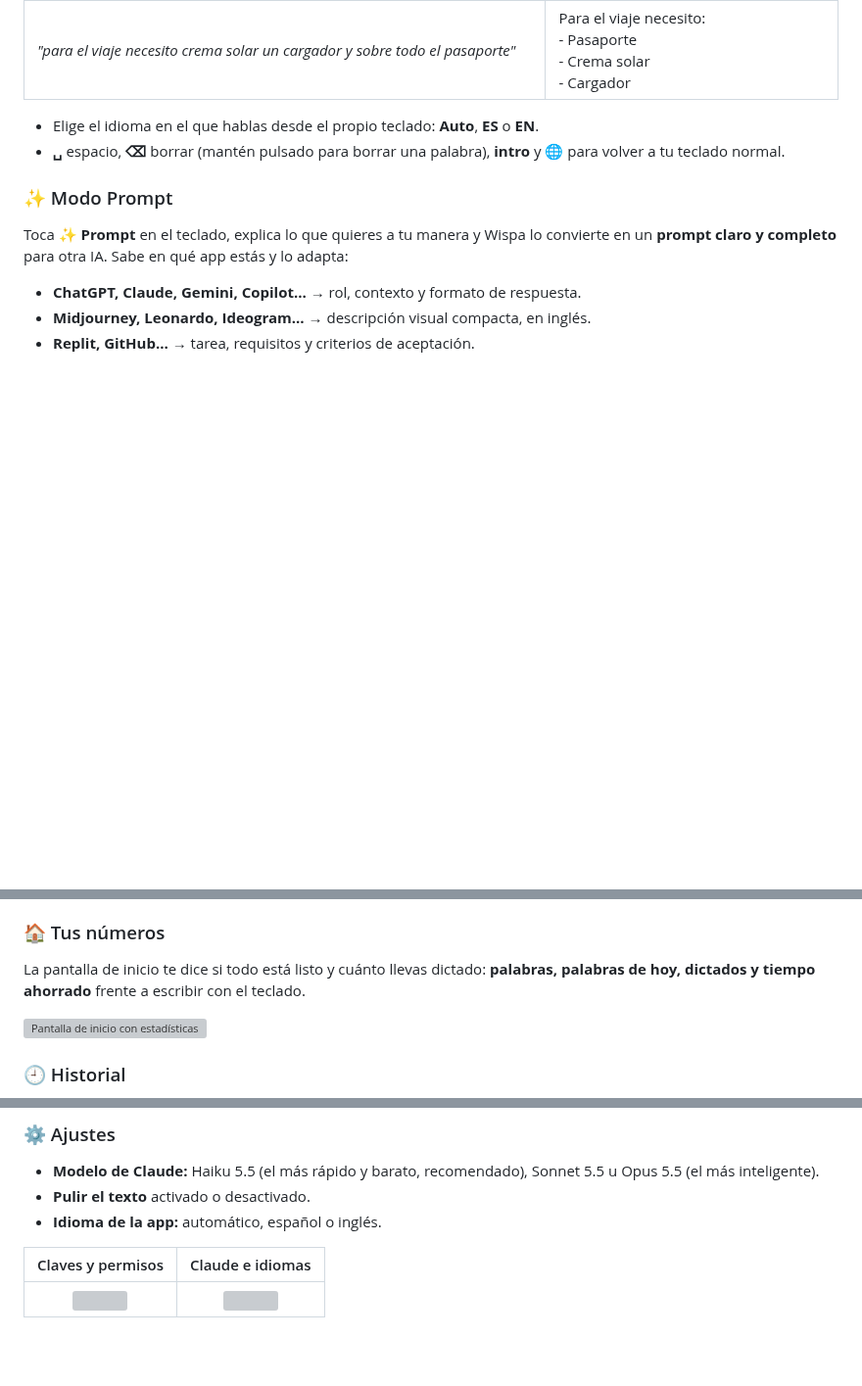
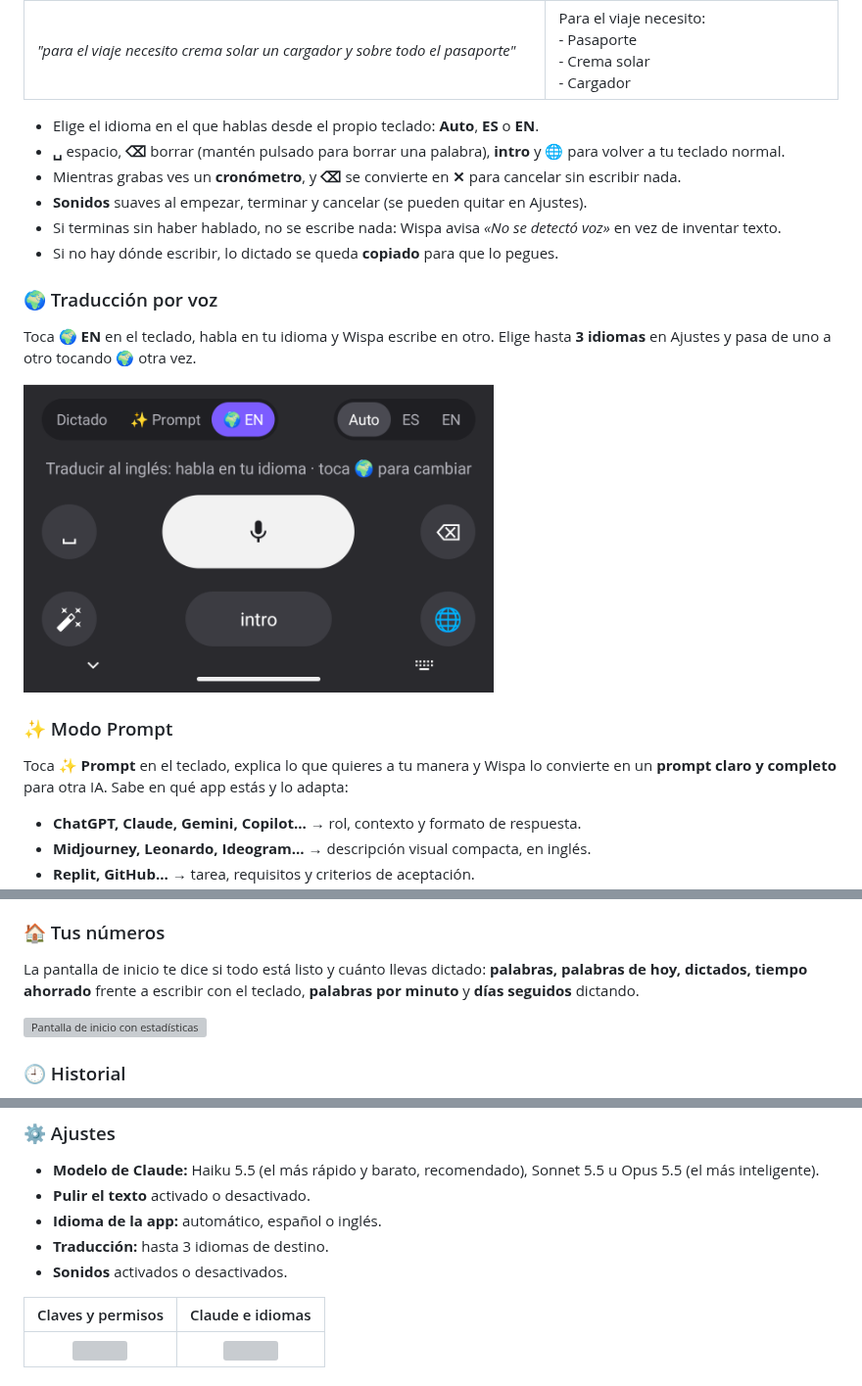
Before and after one commit to Reynellmds/wispa-releases, a Markdown page: docs/android/README.md, 3 parts joined by grey strips. Shown at 98% size. GitHub-like rendering; pictures changed too: docs/android/teclado-traducir.png (added); blank space fills up the shorter version; grey boxes are pictures that could not be loaded.

Commit message:
Android: modo Traducir y mejoras igualadas con escritorio
Co-Authored-By: Claude Opus 5.5 <noreply@anthropic.com>

```diff
--- a/docs/android/README.md
+++ b/docs/android/README.md
@@ -41,6 +41,15 @@ Toca el **micrófono blanco**, habla y vuelve a tocarlo (se pone **rojo** mientr
 
 - Elige el idioma en el que hablas desde el propio teclado: **Auto**, **ES** o **EN**.
 - **␣** espacio, **⌫** borrar (mantén pulsado para borrar una palabra), **intro** y **🌐** para volver a tu teclado normal.
+- Mientras grabas ves un **cronómetro**, y **⌫** se convierte en **✕** para cancelar sin escribir nada.
+- **Sonidos** suaves al empezar, terminar y cancelar (se pueden quitar en Ajustes).
+- Si terminas sin haber hablado, no se escribe nada: Wispa avisa *«No se detectó voz»* en vez de inventar texto.
+- Si no hay dónde escribir, lo dictado se queda **copiado** para que lo pegues.
+
+### 🌍 Traducción por voz
+Toca **🌍 EN** en el teclado, habla en tu idioma y Wispa escribe en otro. Elige hasta **3 idiomas** en Ajustes y pasa de uno a otro tocando 🌍 otra vez.
+
+<img src="teclado-traducir.png" alt="El teclado en modo Traducir" width="480" />
 
 ### ✨ Modo Prompt
 Toca **✨ Prompt** en el teclado, explica lo que quieres a tu manera y Wispa lo convierte en un **prompt claro y completo** para otra IA. Sabe en qué app estás y lo adapta:
@@ -55,7 +64,7 @@ Toca **✨ Prompt** en el teclado, explica lo que quieres a tu manera y Wispa lo
 Selecciona un texto (o no selecciones nada para usar todo el campo), toca la **varita** y di qué quieres: *«hazlo más formal»*, *«ponlo para redes sociales con emojis»*, *«tradúcelo al inglés»*, *«resúmelo en una frase»*. Wispa lo reescribe y lo sustituye.
 
 ### 🏠 Tus números
-La pantalla de inicio te dice si todo está listo y cuánto llevas dictado: **palabras, palabras de hoy, dictados y tiempo ahorrado** frente a escribir con el teclado.
+La pantalla de inicio te dice si todo está listo y cuánto llevas dictado: **palabras, palabras de hoy, dictados, tiempo ahorrado** frente a escribir con el teclado, **palabras por minuto** y **días seguidos** dictando.
 
 <img src="inicio.png" alt="Pantalla de inicio con estadísticas" width="300" />
 
@@ -73,6 +82,8 @@ Añade nombres y palabras raras (personas, marcas, lugares, términos de tu trab
 - **Modelo de Claude:** Haiku 5.5 (el más rápido y barato, recomendado), Sonnet 5.5 u Opus 5.5 (el más inteligente).
 - **Pulir el texto** activado o desactivado.
 - **Idioma de la app:** automático, español o inglés.
+- **Traducción:** hasta 3 idiomas de destino.
+- **Sonidos** activados o desactivados.
 
 | Claves y permisos | Claude e idiomas |
 |:---:|:---:|
```
